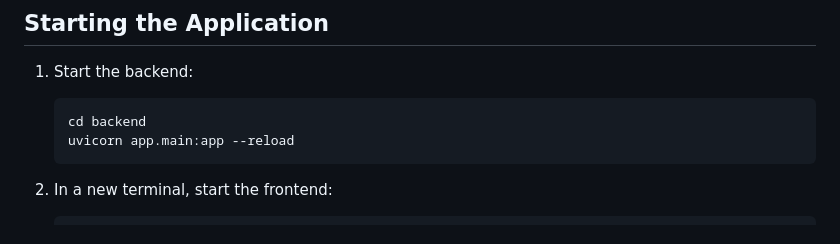
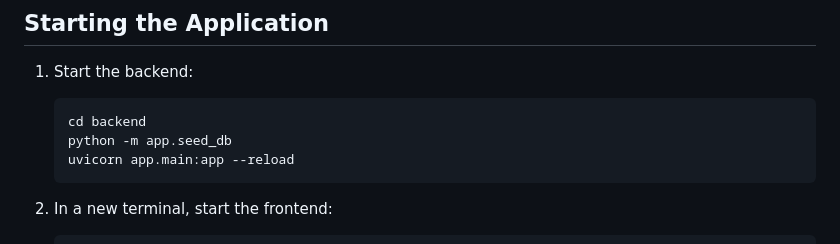
Before and after one commit to calvinsendawula/payslip_processor, a Markdown page: README.md, the part around the change. Drawn GitHub-style.

Commit message:
Add database seeding instruction to README.md

````diff
--- a/README.md
+++ b/README.md
@@ -135,6 +135,7 @@ docker run -d -p 27842:27842 \
 1. Start the backend:
    ```
    cd backend
+   python -m app.seed_db
    uvicorn app.main:app --reload
    ```
 
````
